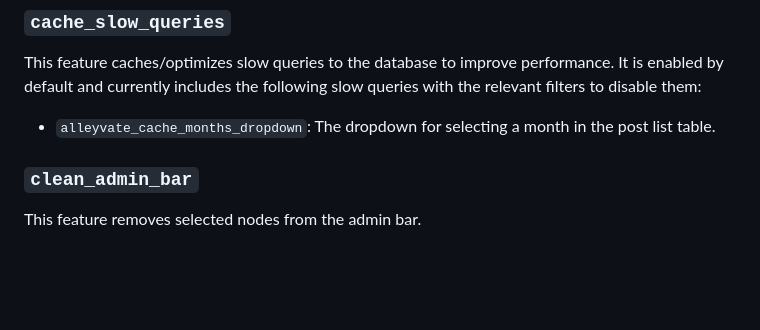
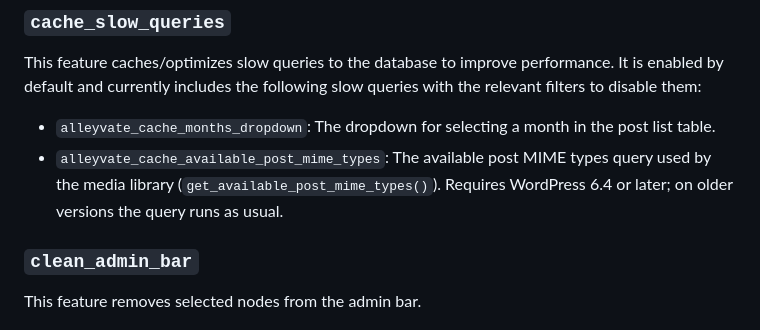
Before and after one commit to alleyinteractive/wp-alleyvate, a Markdown page: README.md, the part around the change. Drawn GitHub-style; blank space fills up the shorter version.

Commit message:
Update README for cached available post MIME types
Update README to clarify MIME types query requirement.

```diff
--- a/README.md
+++ b/README.md
@@ -35,6 +35,7 @@ performance. It is enabled by default and currently includes the following slow
 queries with the relevant filters to disable them:
 
 - `alleyvate_cache_months_dropdown`: The dropdown for selecting a month in the post list table.
+- `alleyvate_cache_available_post_mime_types`: The available post MIME types query used by the media library (`get_available_post_mime_types()`). Requires WordPress 6.4 or later; on older versions the query runs as usual.
 
 ### `clean_admin_bar`
 
```
